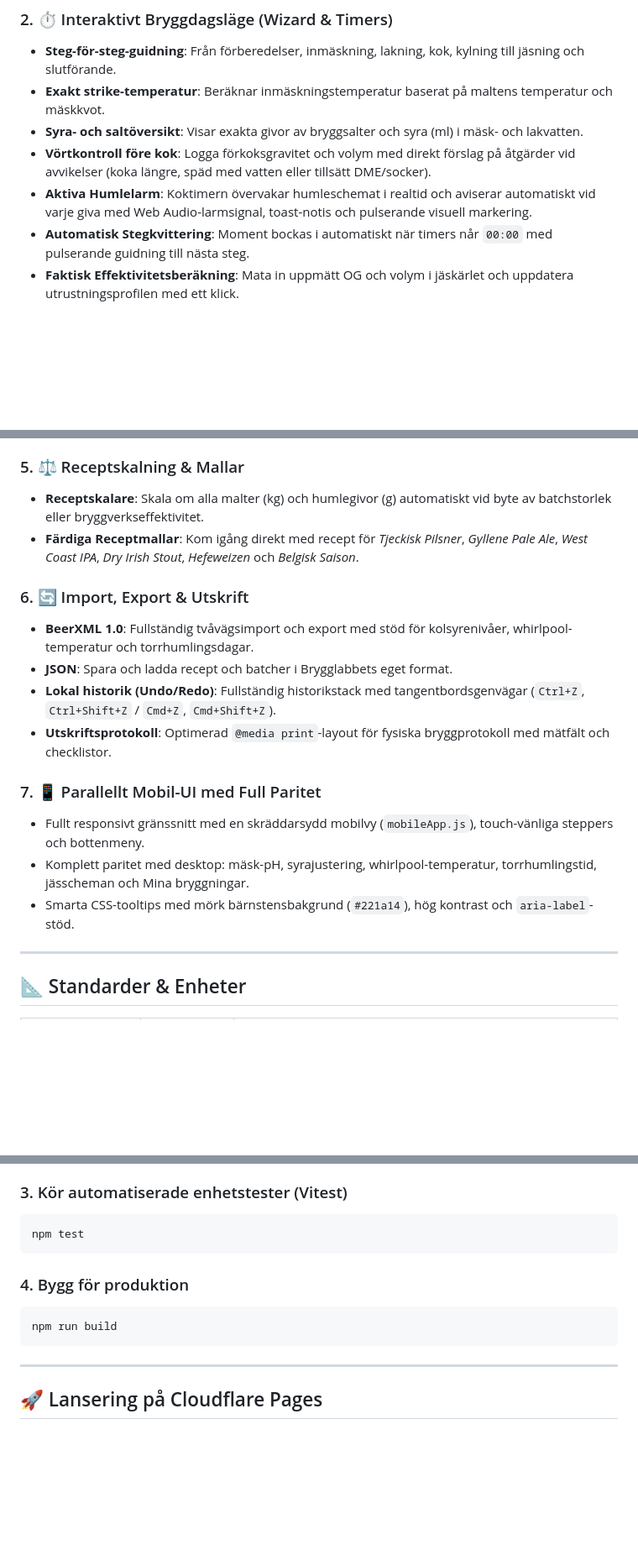
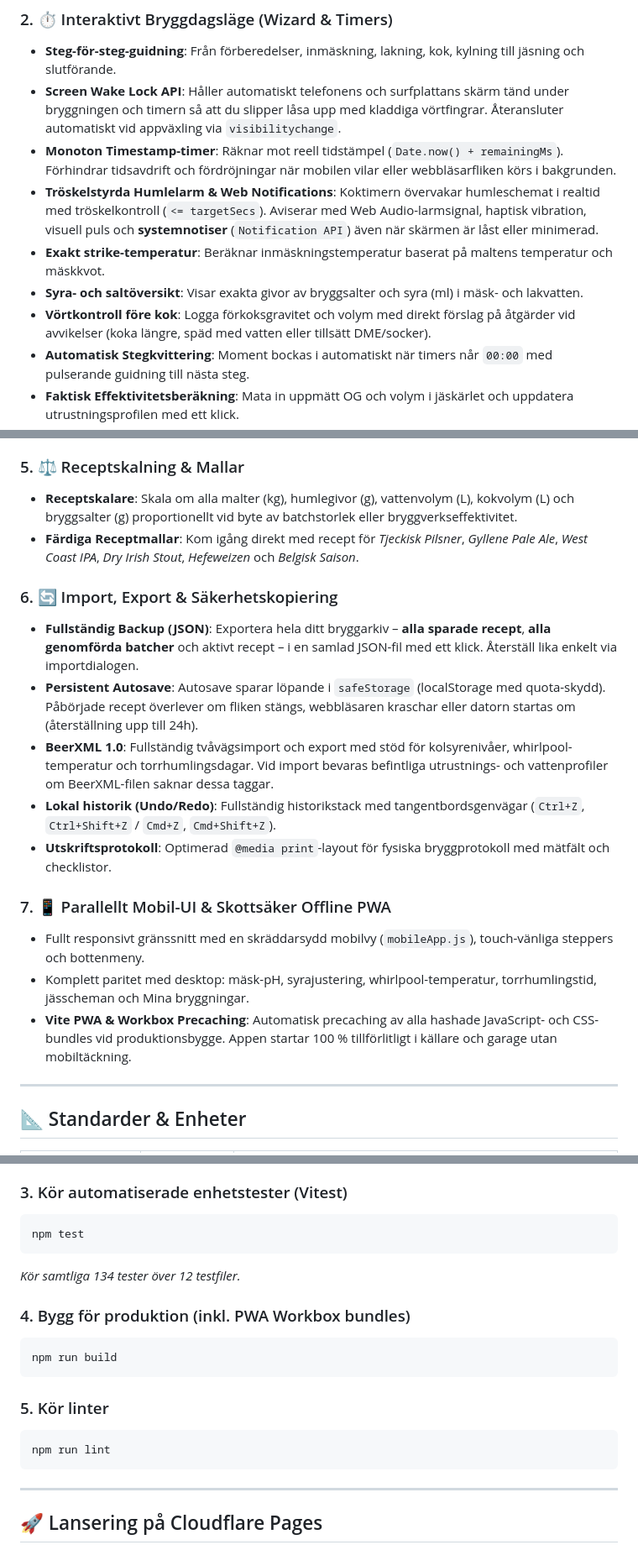
Before and after one commit to lukasgavelin/brygglabbet, a Markdown page: README.md, 3 parts joined by grey strips. Shown at 84% size. Drawn GitHub-style; blank space fills up the shorter version.

````diff
--- a/README.md
+++ b/README.md
@@ -19,10 +19,12 @@ Appen kombinerar ett **receptbyggarflöde i 7 logiska steg** med ett **interakti
 
 ### 2. ⏱️ Interaktivt Bryggdagsläge (Wizard & Timers)
 - **Steg-för-steg-guidning**: Från förberedelser, inmäskning, lakning, kok, kylning till jäsning och slutförande.
+- **Screen Wake Lock API**: Håller automatiskt telefonens och surfplattans skärm tänd under bryggningen och timern så att du slipper låsa upp med kladdiga vörtfingrar. Återansluter automatiskt vid appväxling via `visibilitychange`.
+- **Monoton Timestamp-timer**: Räknar mot reell tidstämpel (`Date.now() + remainingMs`). Förhindrar tidsavdrift och fördröjningar när mobilen vilar eller webbläsarfliken körs i bakgrunden.
+- **Tröskelstyrda Humlelarm & Web Notifications**: Koktimern övervakar humleschemat i realtid med tröskelkontroll (`<= targetSecs`). Aviserar med Web Audio-larmsignal, haptisk vibration, visuell puls och **systemnotiser** (`Notification API`) även när skärmen är låst eller minimerad.
 - **Exakt strike-temperatur**: Beräknar inmäskningstemperatur baserat på maltens temperatur och mäskkvot.
 - **Syra- och saltöversikt**: Visar exakta givor av bryggsalter och syra (ml) i mäsk- och lakvatten.
 - **Vörtkontroll före kok**: Logga förkoksgravitet och volym med direkt förslag på åtgärder vid avvikelser (koka längre, späd med vatten eller tillsätt DME/socker).
-- **Aktiva Humlelarm**: Koktimern övervakar humleschemat i realtid och aviserar automatiskt vid varje giva med Web Audio-larmsignal, toast-notis och pulserande visuell markering.
 - **Automatisk Stegkvittering**: Moment bockas i automatiskt när timers når `00:00` med pulserande guidning till nästa steg.
 - **Faktisk Effektivitetsberäkning**: Mata in uppmätt OG och volym i jäskärlet och uppdatera utrustningsprofilen med ett klick.
 - **Spara som Batch**: Direktknapp för att spara bryggningen till "Mina bryggningar".
@@ -44,19 +46,20 @@ Appen kombinerar ett **receptbyggarflöde i 7 logiska steg** med ett **interakti
 - **Inmäskning & Infusion**: Strike-temperatur och kokande vattenvolym för temperatursteg.
 
 ### 5. ⚖️ Receptskalning & Mallar
-- **Receptskalare**: Skala om alla malter (kg) och humlegivor (g) automatiskt vid byte av batchstorlek eller bryggverkseffektivitet.
+- **Receptskalare**: Skala om alla malter (kg), humlegivor (g), vattenvolym (L), kokvolym (L) och bryggsalter (g) proportionellt vid byte av batchstorlek eller bryggverkseffektivitet.
 - **Färdiga Receptmallar**: Kom igång direkt med recept för *Tjeckisk Pilsner*, *Gyllene Pale Ale*, *West Coast IPA*, *Dry Irish Stout*, *Hefeweizen* och *Belgisk Saison*.
 
-### 6. 🔄 Import, Export & Utskrift
-- **BeerXML 1.0**: Fullständig tvåvägsimport och export med stöd för kolsyrenivåer, whirlpool-temperatur och torrhumlingsdagar.
-- **JSON**: Spara och ladda recept och batcher i Brygglabbets eget format.
+### 6. 🔄 Import, Export & Säkerhetskopiering
+- **Fullständig Backup (JSON)**: Exportera hela ditt bryggarkiv – **alla sparade recept**, **alla genomförda batcher** och aktivt recept – i en samlad JSON-fil med ett klick. Återställ lika enkelt via importdialogen.
+- **Persistent Autosave**: Autosave sparar löpande i `safeStorage` (localStorage med quota-skydd). Påbörjade recept överlever om fliken stängs, webbläsaren kraschar eller datorn startas om (återställning upp till 24h).
+- **BeerXML 1.0**: Fullständig tvåvägsimport och export med stöd för kolsyrenivåer, whirlpool-temperatur och torrhumlingsdagar. Vid import bevaras befintliga utrustnings- och vattenprofiler om BeerXML-filen saknar dessa taggar.
 - **Lokal historik (Undo/Redo)**: Fullständig historikstack med tangentbordsgenvägar (`Ctrl+Z`, `Ctrl+Shift+Z` / `Cmd+Z`, `Cmd+Shift+Z`).
 - **Utskriftsprotokoll**: Optimerad `@media print`-layout för fysiska bryggprotokoll med mätfält och checklistor.
 
-### 7. 📱 Parallellt Mobil-UI med Full Paritet
+### 7. 📱 Parallellt Mobil-UI & Skottsäker Offline PWA
 - Fullt responsivt gränssnitt med en skräddarsydd mobilvy (`mobileApp.js`), touch-vänliga steppers och bottenmeny.
 - Komplett paritet med desktop: mäsk-pH, syrajustering, whirlpool-temperatur, torrhumlingstid, jässcheman och Mina bryggningar.
-- Smarta CSS-tooltips med mörk bärnstensbakgrund (`#221a14`), hög kontrast och `aria-label`-stöd.
+- **Vite PWA & Workbox Precaching**: Automatisk precaching av alla hashade JavaScript- och CSS-bundles vid produktionsbygge. Appen startar 100 % tillförlitligt i källare och garage utan mobiltäckning.
 
 ---
 
@@ -162,10 +162,16 @@ npm run dev
 ```bash
 npm test
 ```
+*Kör samtliga 134 tester över 12 testfiler.*
 
-### 4. Bygg för produktion
+### 4. Bygg för produktion (inkl. PWA Workbox bundles)
 ```bash
 npm run build
+```
+
+### 5. Kör linter
+```bash
+npm run lint
 ```
 
 ---
````
Also changed, not shown: other parts of README.md (+22 -24 lines), docs/ARCHITECTURE.md (+94 -86 lines).
